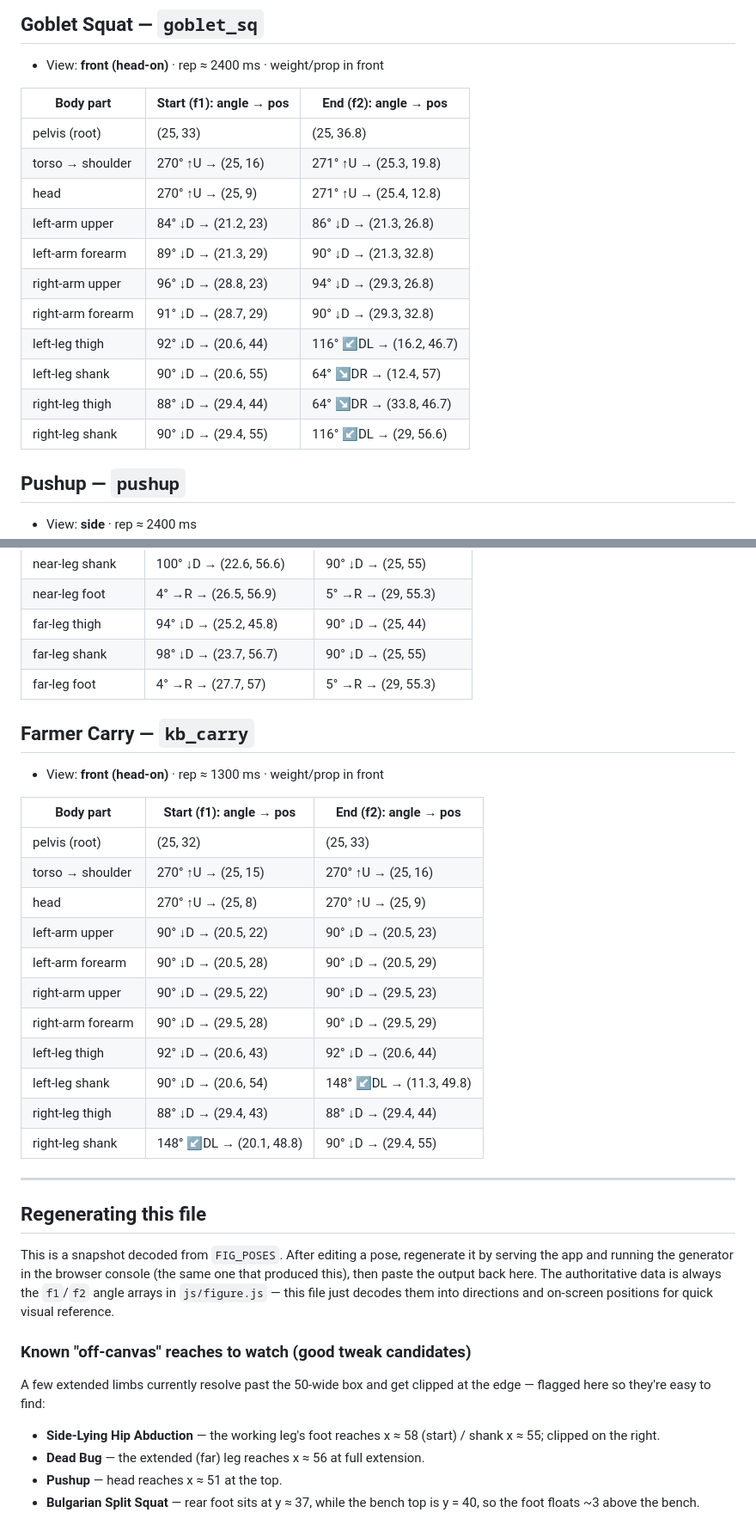
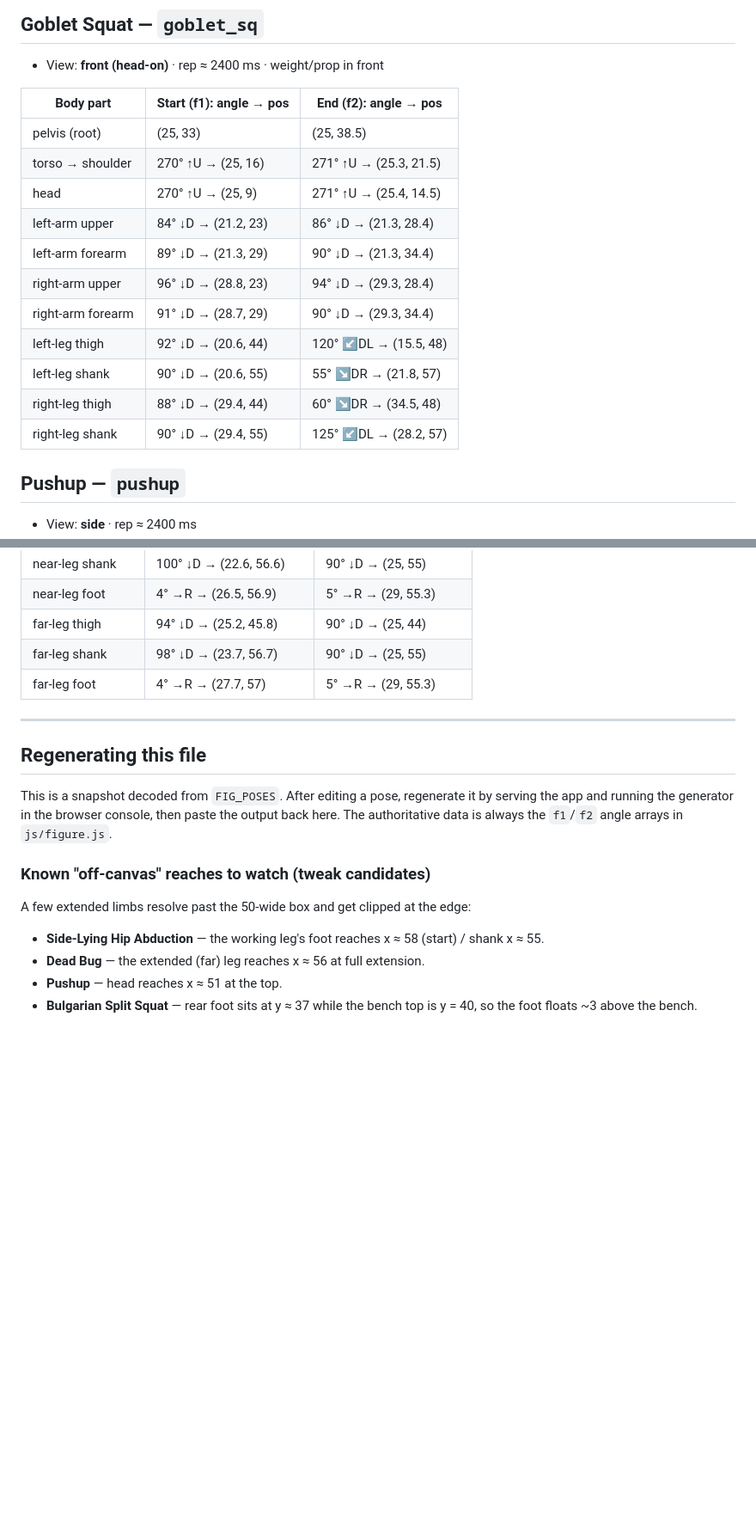
Before and after one commit to Barknard/foundation-protocol-web, a Markdown page: docs/FIGURE-POSES.md, 2 parts joined by grey strips. Shown at 86% size. Rendered like a GitHub page; blank space fills up the shorter version.

```diff
--- a/docs/FIGURE-POSES.md
+++ b/docs/FIGURE-POSES.md
@@ -231,17 +231,17 @@
 
 | Body part | Start (f1): angle → pos | End (f2): angle → pos |
 |---|---|---|
-| pelvis (root) | (25, 33) | (25, 36.8) |
-| torso → shoulder | 270° ↑U → (25, 16) | 271° ↑U → (25.3, 19.8) |
-| head | 270° ↑U → (25, 9) | 271° ↑U → (25.4, 12.8) |
-| left-arm upper | 84° ↓D → (21.2, 23) | 86° ↓D → (21.3, 26.8) |
-| left-arm forearm | 89° ↓D → (21.3, 29) | 90° ↓D → (21.3, 32.8) |
-| right-arm upper | 96° ↓D → (28.8, 23) | 94° ↓D → (29.3, 26.8) |
-| right-arm forearm | 91° ↓D → (28.7, 29) | 90° ↓D → (29.3, 32.8) |
-| left-leg thigh | 92° ↓D → (20.6, 44) | 116° ↙DL → (16.2, 46.7) |
-| left-leg shank | 90° ↓D → (20.6, 55) | 64° ↘DR → (12.4, 57) |
-| right-leg thigh | 88° ↓D → (29.4, 44) | 64° ↘DR → (33.8, 46.7) |
-| right-leg shank | 90° ↓D → (29.4, 55) | 116° ↙DL → (29, 56.6) |
+| pelvis (root) | (25, 33) | (25, 38.5) |
+| torso → shoulder | 270° ↑U → (25, 16) | 271° ↑U → (25.3, 21.5) |
+| head | 270° ↑U → (25, 9) | 271° ↑U → (25.4, 14.5) |
+| left-arm upper | 84° ↓D → (21.2, 23) | 86° ↓D → (21.3, 28.4) |
+| left-arm forearm | 89° ↓D → (21.3, 29) | 90° ↓D → (21.3, 34.4) |
+| right-arm upper | 96° ↓D → (28.8, 23) | 94° ↓D → (29.3, 28.4) |
+| right-arm forearm | 91° ↓D → (28.7, 29) | 90° ↓D → (29.3, 34.4) |
+| left-leg thigh | 92° ↓D → (20.6, 44) | 120° ↙DL → (15.5, 48) |
+| left-leg shank | 90° ↓D → (20.6, 55) | 55° ↘DR → (21.8, 57) |
+| right-leg thigh | 88° ↓D → (29.4, 44) | 60° ↘DR → (34.5, 48) |
+| right-leg shank | 90° ↓D → (29.4, 55) | 125° ↙DL → (28.2, 57) |
 
 ## Pushup — `pushup`
 
@@ -383,33 +383,15 @@
 | far-leg shank | 98° ↓D → (23.7, 56.7) | 90° ↓D → (25, 55) |
 | far-leg foot | 4° →R → (27.7, 57) | 5° →R → (29, 55.3) |
 
-## Farmer Carry — `kb_carry`
-
-- View: **front (head-on)** · rep ≈ 1300 ms · weight/prop in front
-
-| Body part | Start (f1): angle → pos | End (f2): angle → pos |
-|---|---|---|
-| pelvis (root) | (25, 32) | (25, 33) |
-| torso → shoulder | 270° ↑U → (25, 15) | 270° ↑U → (25, 16) |
-| head | 270° ↑U → (25, 8) | 270° ↑U → (25, 9) |
-| left-arm upper | 90° ↓D → (20.5, 22) | 90° ↓D → (20.5, 23) |
-| left-arm forearm | 90° ↓D → (20.5, 28) | 90° ↓D → (20.5, 29) |
-| right-arm upper | 90° ↓D → (29.5, 22) | 90° ↓D → (29.5, 23) |
-| right-arm forearm | 90° ↓D → (29.5, 28) | 90° ↓D → (29.5, 29) |
-| left-leg thigh | 92° ↓D → (20.6, 43) | 92° ↓D → (20.6, 44) |
-| left-leg shank | 90° ↓D → (20.6, 54) | 148° ↙DL → (11.3, 49.8) |
-| right-leg thigh | 88° ↓D → (29.4, 43) | 88° ↓D → (29.4, 44) |
-| right-leg shank | 148° ↙DL → (20.1, 48.8) | 90° ↓D → (29.4, 55) |
-
 ---
 
 ## Regenerating this file
 
-This is a snapshot decoded from `FIG_POSES`. After editing a pose, regenerate it by serving the app and running the generator in the browser console (the same one that produced this), then paste the output back here. The authoritative data is always the `f1`/`f2` angle arrays in `js/figure.js` — this file just decodes them into directions and on-screen positions for quick visual reference.
+This is a snapshot decoded from `FIG_POSES`. After editing a pose, regenerate it by serving the app and running the generator in the browser console, then paste the output back here. The authoritative data is always the `f1`/`f2` angle arrays in `js/figure.js`.
 
-### Known "off-canvas" reaches to watch (good tweak candidates)
-A few extended limbs currently resolve past the 50-wide box and get clipped at the edge — flagged here so they're easy to find:
-- **Side-Lying Hip Abduction** — the working leg's foot reaches x ≈ 58 (start) / shank x ≈ 55; clipped on the right.
+### Known "off-canvas" reaches to watch (tweak candidates)
+A few extended limbs resolve past the 50-wide box and get clipped at the edge:
+- **Side-Lying Hip Abduction** — the working leg's foot reaches x ≈ 58 (start) / shank x ≈ 55.
 - **Dead Bug** — the extended (far) leg reaches x ≈ 56 at full extension.
 - **Pushup** — head reaches x ≈ 51 at the top.
-- **Bulgarian Split Squat** — rear foot sits at y ≈ 37, while the bench top is y = 40, so the foot floats ~3 above the bench.
+- **Bulgarian Split Squat** — rear foot sits at y ≈ 37 while the bench top is y = 40, so the foot floats ~3 above the bench.
```
Also changed, not shown: other parts of docs/FIGURE-POSES.md (+13 -13 lines), docs/PROGRESS.md (+21 -0 lines).
